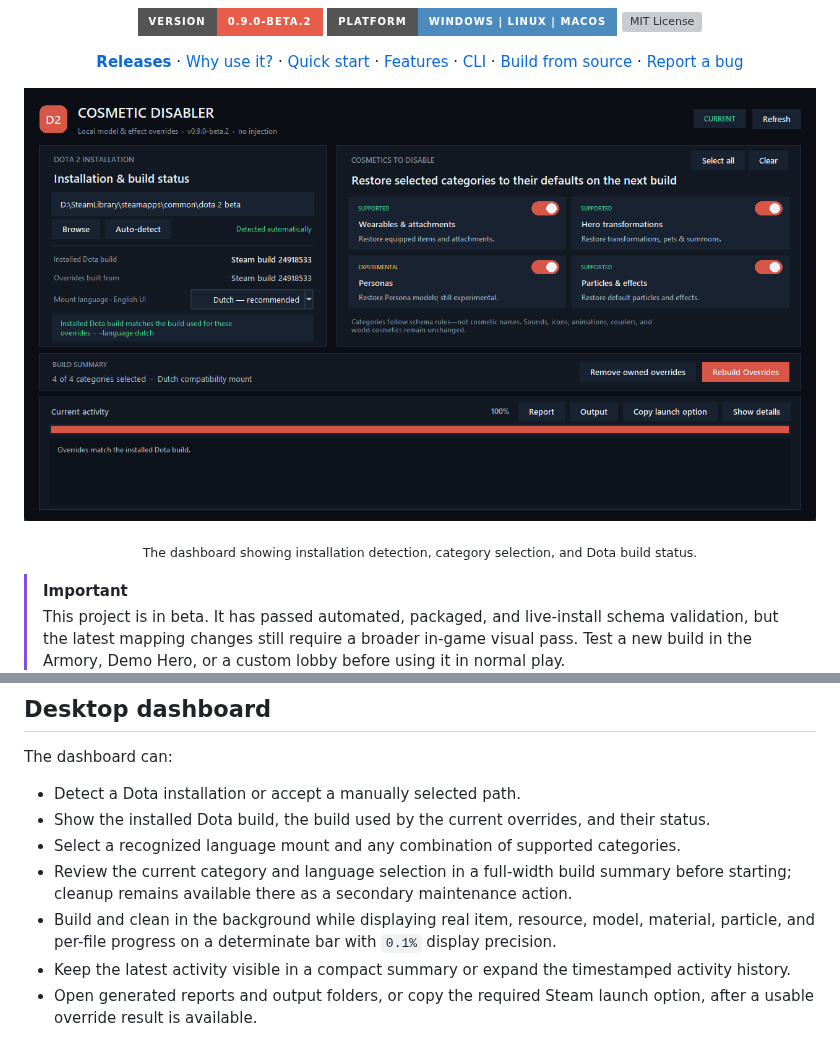
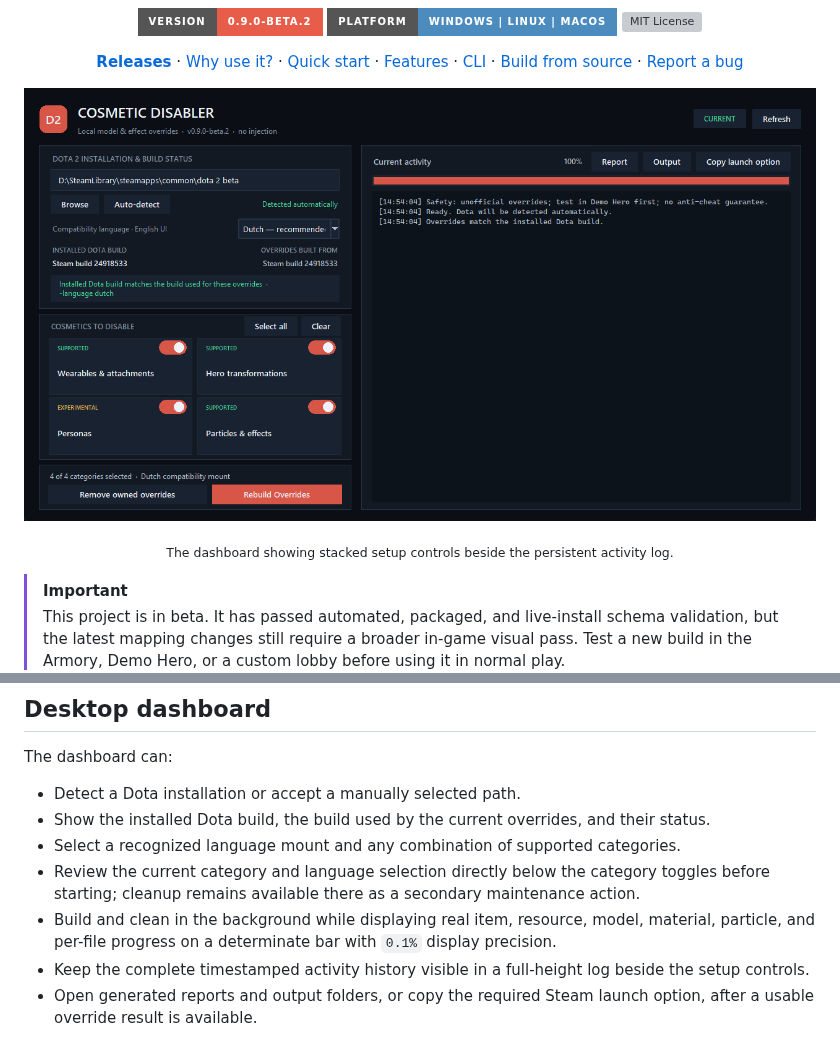
Before and after one commit to ilariodeangelis77/dota2-disable-cosmetics, a Markdown page: README.md, 2 parts joined by grey strips. GitHub-like rendering; pictures changed too: docs/images/dashboard.png; badges without logos; grey boxes are pictures that could not be loaded.

Commit message:
Move activity log beside GUI controls

```diff
--- a/README.md
+++ b/README.md
@@ -31,7 +31,7 @@
   <img src="docs/images/dashboard.png" alt="Dota 2 Cosmetic Disabler desktop dashboard" width="100%" />
 </p>
 
-<p align="center"><sub>The dashboard showing installation detection, category selection, and Dota build status.</sub></p>
+<p align="center"><sub>The dashboard showing stacked setup controls beside the persistent activity log.</sub></p>
 
 > [!IMPORTANT]
 > This project is in beta. It has passed automated, packaged, and live-install schema validation,
@@ -111,11 +111,12 @@ The dashboard can:
 - Detect a Dota installation or accept a manually selected path.
 - Show the installed Dota build, the build used by the current overrides, and their status.
 - Select a recognized language mount and any combination of supported categories.
-- Review the current category and language selection in a full-width build summary before starting;
-  cleanup remains available there as a secondary maintenance action.
+- Review the current category and language selection directly below the category toggles before
+  starting; cleanup remains available there as a secondary maintenance action.
 - Build and clean in the background while displaying real item, resource, model, material,
   particle, and per-file progress on a determinate bar with `0.1%` display precision.
-- Keep the latest activity visible in a compact summary or expand the timestamped activity history.
+- Keep the complete timestamped activity history visible in a full-height log beside the setup
+  controls.
 - Open generated reports and output folders, or copy the required Steam launch option, after a
   usable override result is available.
 
```
Also changed, not shown: 1 other file.
